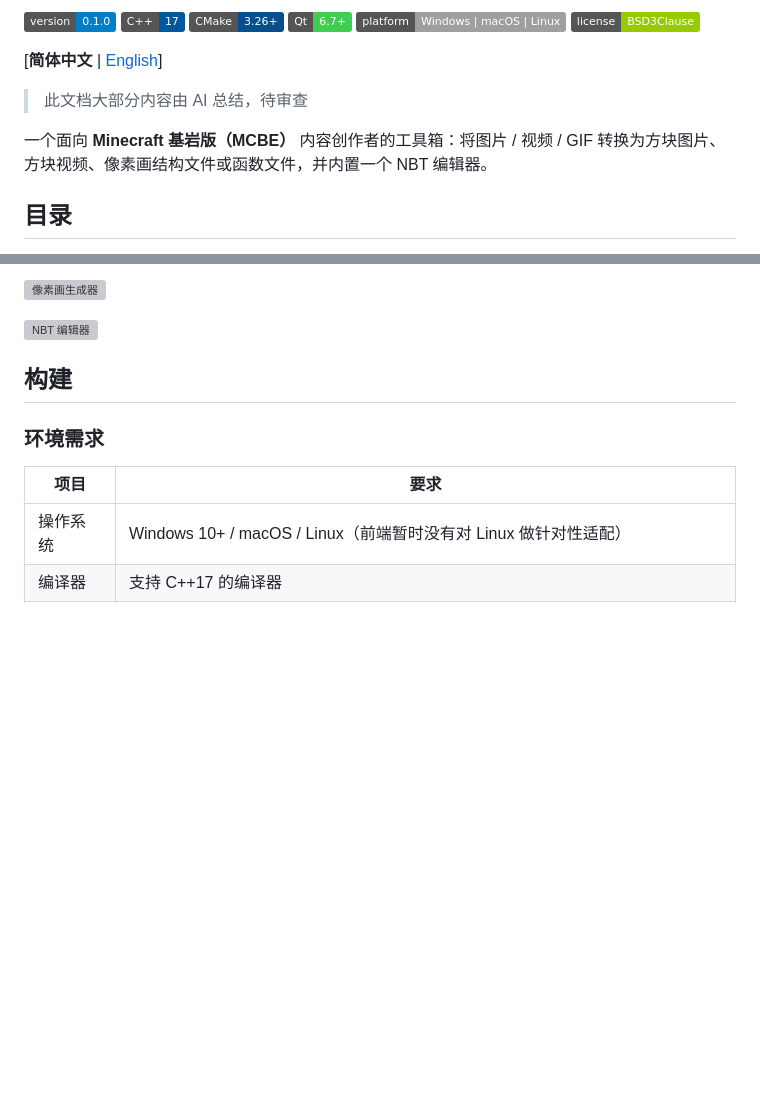
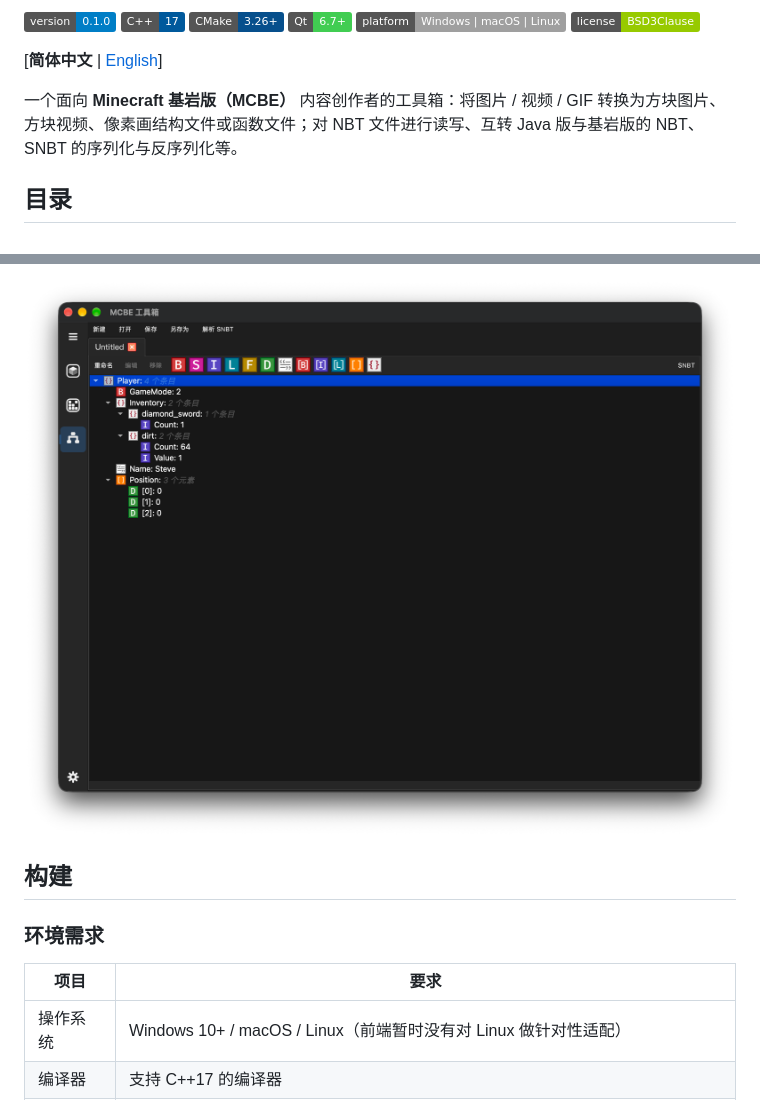
Before and after one commit to JaderoChan/MCBEToolbox, a Markdown page: README.zh.md, 2 parts joined by grey strips. Rendered like a GitHub page; pictures changed too: docs/assets/screenshots/nbt_editor_dark_zh.png (added); badges without logos; blank space fills up the shorter version; grey boxes are pictures that could not be loaded.

```diff
--- a/README.zh.md
+++ b/README.zh.md
@@ -11,9 +11,7 @@
 
 [**简体中文** | [English](README.md)]
 
-> 此文档大部分内容由 AI 总结，待审查
-
-一个面向 **Minecraft 基岩版（MCBE）** 内容创作者的工具箱：将图片 / 视频 / GIF 转换为方块图片、方块视频、像素画结构文件或函数文件，并内置一个 NBT 编辑器。
+一个面向 **Minecraft 基岩版（MCBE）** 内容创作者的工具箱：将图片 / 视频 / GIF 转换为方块图片、方块视频、像素画结构文件或函数文件；对 NBT 文件进行读写、互转 Java 版与基岩版的 NBT、SNBT 的序列化与反序列化等。
 
 ## 目录
 
@@ -53,7 +51,5 @@ MCBE Toolbox 由后端生成库（`backend/`）与 Qt6 前端界面（`frontend/
 
-![像素画生成器](assets/screenshots/pixel_art_generator.png)
-
-![NBT 编辑器](assets/screenshots/nbt_editor.png)
+![NBT 编辑器](docs/assets/screenshots/nbt_editor_dark_zh.png)
 
 ## 构建
 
```
Also changed, not shown: other parts of README.zh.md (+4 -4 lines), README.md (+5 -9 lines), docs/assets/screenshots/block_image_generator_light_en.png (added), docs/assets/screenshots/block_image_generator_light_zh.png (added), docs/assets/screenshots/nbt_editor_dark_en.png (added), docs/assets/screenshots/pixel_art_generator_dark_en.png (added), docs/assets/screenshots/pixel_art_generator_dark_zh.png (added).
